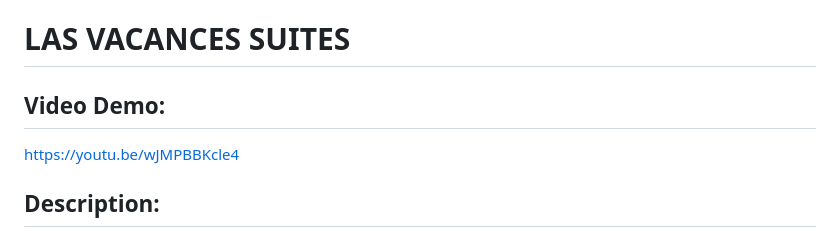
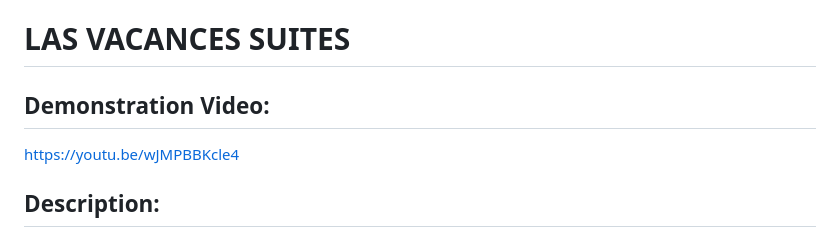
Before and after one commit to rumeysagelgi/las_vacances_cs50w_final_project, a Markdown page: README.md, the part around the change. GitHub-like rendering.

```diff
--- a/README.md
+++ b/README.md
@@ -3,7 +3,7 @@
 
 
 
-## Video Demo:
+## Demonstration Video:
 https://youtu.be/wJMPBBKcle4
 
 
```
